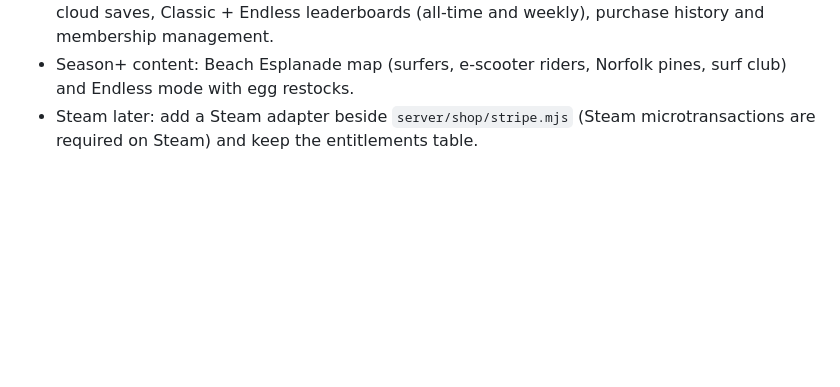
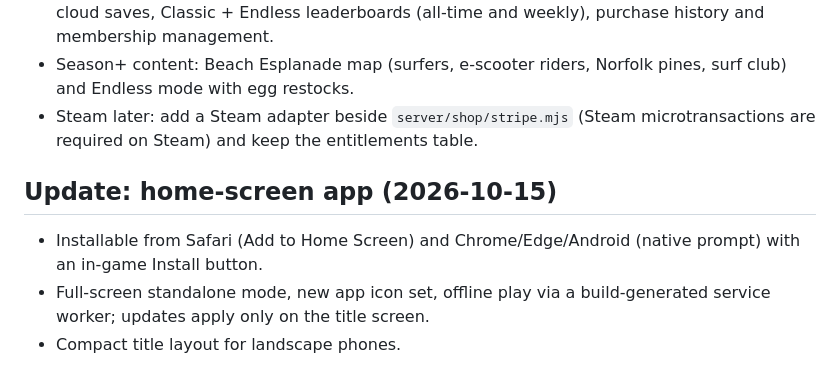
Before and after one commit to bshewan32/MagSwoop, a Markdown page: plan.md, the part around the change. Rendered like a GitHub page; blank space fills up the shorter version.

Commit message:
plan: home-screen app update

```diff
--- a/plan.md
+++ b/plan.md
@@ -48,3 +48,9 @@ Authentication, online leaderboards, multiplayer, and persistent online services
 - Backend: entitlements/wallet/orders/subscriptions (provider-neutral for a later Steam move), cloud saves, Classic + Endless leaderboards (all-time and weekly), purchase history and membership management.
 - Season+ content: Beach Esplanade map (surfers, e-scooter riders, Norfolk pines, surf club) and Endless mode with egg restocks.
 - Steam later: add a Steam adapter beside `server/shop/stripe.mjs` (Steam microtransactions are required on Steam) and keep the entitlements table.
+
+## Update: home-screen app (2026-10-15)
+
+- Installable from Safari (Add to Home Screen) and Chrome/Edge/Android (native prompt) with an in-game Install button.
+- Full-screen standalone mode, new app icon set, offline play via a build-generated service worker; updates apply only on the title screen.
+- Compact title layout for landscape phones.
```
